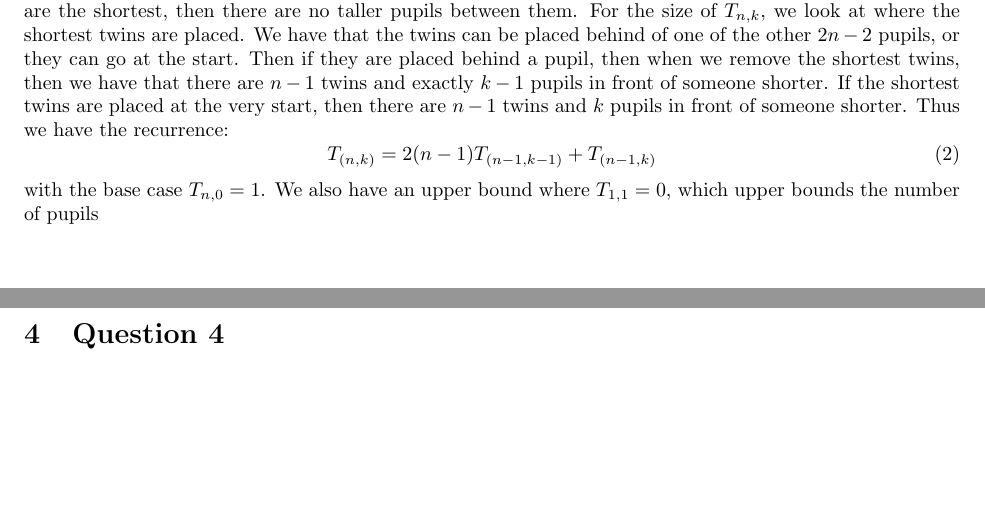
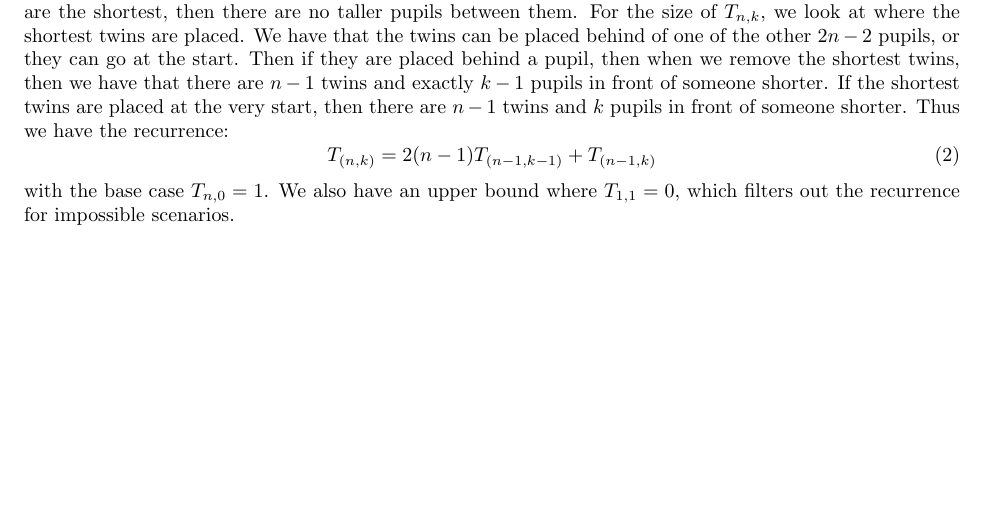
Before and after one commit to ErickLuu/Honours-Project-Notes, a LaTeX problem sheet (Notes/Combinatorics/Assignment 1/Assignment 1.tex): two parts of pages 2 and 3 of 4 before the commit and part of page 3 of 5 after it, the two joined at a grey line, cut so that both start at the same text, the shorter picture padded with empty space. Compiled offline with pdfLaTeX.

Commit message:
Finished assignment 1

```diff
--- a/Notes/Combinatorics/Assignment 1/Assignment 1.tex
+++ b/Notes/Combinatorics/Assignment 1/Assignment 1.tex
@@ -52,7 +53,8 @@ For the size of $T_{n, k}$, we look at where the shortest twins are placed. We h
 \begin{equation}
 	T_{(n, k)} = 2(n-1) T_{(n-1, k-1)} + T_{(n-1, k)}
 \end{equation}
-with the base case $T_{n, 0} = 1$. We also have an upper bound where $T_{1, 1} = 0$, which upper bounds the number of pupils
+with the base case $T_{n, 0} = 1$. We also have an upper bound where $T_{1, 1} = 0$, which filters out the recurrence for impossible scenarios.
+\newpage
 \section{Question 4}
 Let $P_n$ be the number of queues of $n$ identical twins. Consider the permutations of $[2n]$ but we are allowed to swap $i$ and $n + i$ around, where $i \in [n]$. There are $(2n)!$ permutations, and for each pair of twins, we identify two permutations. Therefore, the fraction is:
 \begin{equation}
```
Also changed, not shown: Notes/Combinatorics/Assignment 1/Assignment 1.tex (4 more changed lines).
